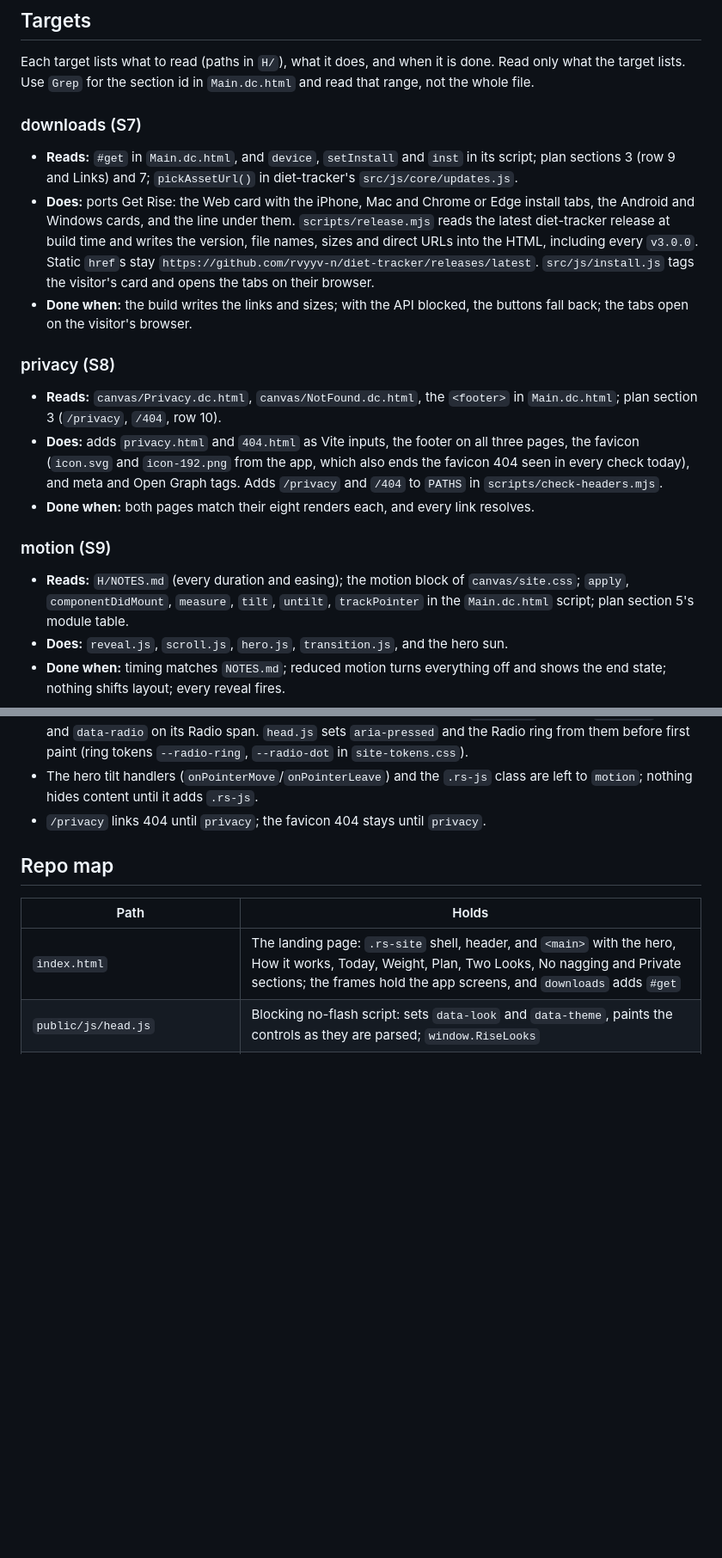
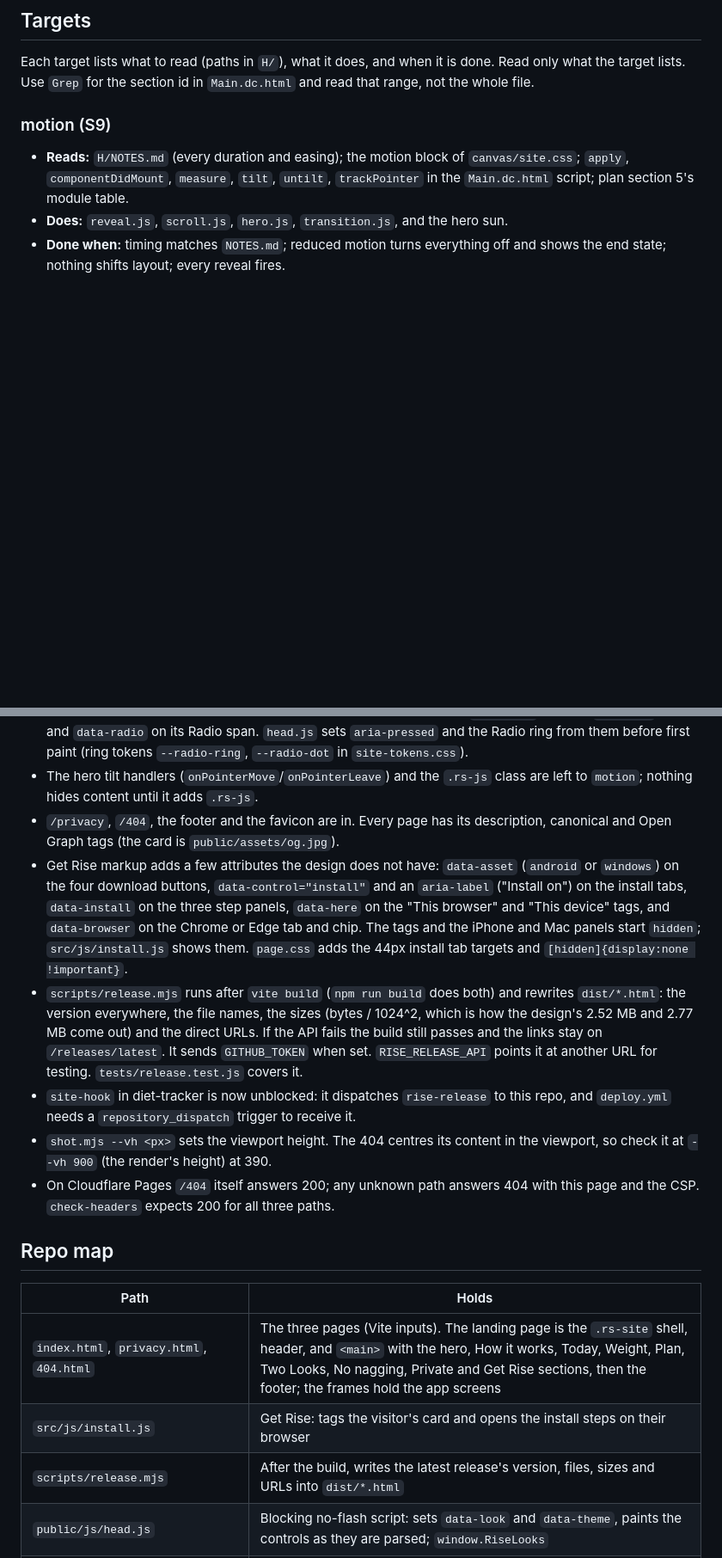
Before and after one commit to rvyyv-n/rise-site, a Markdown page: roadmap.md, 2 parts joined by grey strips. Shown at 86% size. Drawn GitHub-style; blank space fills up the shorter version.

Commit message:
build pass 4: mark get and pages done, note what the next pass must know
- build pass 4 is Done; build pass 5 (motion and demo) is next
- notes on the attributes Get Rise adds, release.mjs, --vh and /404 on Pages
- repo map lists the new pages, install.js and release.mjs

```diff
--- a/roadmap.md
+++ b/roadmap.md
@@ -42,33 +42,6 @@ or by hand):
 Each target lists what to read (paths in `H/`), what it does, and when it is
 done. Read only what the target lists. Use `Grep` for the section id in
 `Main.dc.html` and read that range, not the whole file.
-
-### downloads (S7)
-
-- **Reads:** `#get` in `Main.dc.html`, and `device`, `setInstall` and `inst` in
-  its script; plan sections 3 (row 9 and Links) and 7; `pickAssetUrl()` in
-  diet-tracker's `src/js/core/updates.js`.
-- **Does:** ports Get Rise: the Web card with the iPhone, Mac and Chrome or
-  Edge install tabs, the Android and Windows cards, and the line under them.
-  `scripts/release.mjs` reads the latest diet-tracker release at build time and
-  writes the version, file names, sizes and direct URLs into the HTML,
-  including every `v3.0.0`. Static `href`s stay
-  `https://github.com/rvyyv-n/diet-tracker/releases/latest`. `src/js/install.js`
-  tags the visitor's card and opens the tabs on their browser.
-- **Done when:** the build writes the links and sizes; with the API blocked,
-  the buttons fall back; the tabs open on the visitor's browser.
-
-### privacy (S8)
-
-- **Reads:** `canvas/Privacy.dc.html`, `canvas/NotFound.dc.html`, the
-  `<footer>` in `Main.dc.html`; plan section 3 (`/privacy`, `/404`, row 10).
-- **Does:** adds `privacy.html` and `404.html` as Vite inputs, the footer on
-  all three pages, the favicon (`icon.svg` and `icon-192.png` from the app,
-  which also ends the favicon 404 seen in every check today), and meta and Open
-  Graph tags. Adds `/privacy` and `/404` to `PATHS` in
-  `scripts/check-headers.mjs`.
-- **Done when:** both pages match their eight renders each, and every link
-  resolves.
 
 ### motion (S9)
 
@@ -116,13 +89,35 @@ done. Read only what the target lists. Use `Grep` for the section id in
   (ring tokens `--radio-ring`, `--radio-dot` in `site-tokens.css`).
 - The hero tilt handlers (`onPointerMove`/`onPointerLeave`) and the `.rs-js`
   class are left to `motion`; nothing hides content until it adds `.rs-js`.
-- `/privacy` links 404 until `privacy`; the favicon 404 stays until `privacy`.
+- `/privacy`, `/404`, the footer and the favicon are in. Every page has its
+  description, canonical and Open Graph tags (the card is `public/assets/og.jpg`).
+- Get Rise markup adds a few attributes the design does not have: `data-asset`
+  (`android` or `windows`) on the four download buttons, `data-control="install"`
+  and an `aria-label` ("Install on") on the install tabs, `data-install` on the
+  three step panels, `data-here` on the "This browser" and "This device" tags,
+  and `data-browser` on the Chrome or Edge tab and chip. The tags and the iPhone
+  and Mac panels start `hidden`; `src/js/install.js` shows them. `page.css` adds
+  the 44px install tab targets and `[hidden]{display:none !important}`.
+- `scripts/release.mjs` runs after `vite build` (`npm run build` does both) and
+  rewrites `dist/*.html`: the version everywhere, the file names, the sizes
+  (bytes / 1024^2, which is how the design's 2.52 MB and 2.77 MB come out) and
+  the direct URLs. If the API fails the build still passes and the links stay on
+  `/releases/latest`. It sends `GITHUB_TOKEN` when set. `RISE_RELEASE_API`
+  points it at another URL for testing. `tests/release.test.js` covers it.
+- `site-hook` in diet-tracker is now unblocked: it dispatches `rise-release` to
+  this repo, and `deploy.yml` needs a `repository_dispatch` trigger to receive it.
+- `shot.mjs --vh <px>` sets the viewport height. The 404 centres its content in
+  the viewport, so check it at `--vh 900` (the render's height) at 390.
+- On Cloudflare Pages `/404` itself answers 200; any unknown path answers 404
+  with this page and the CSP. `check-headers` expects 200 for all three paths.
 
 ## Repo map
 
 | Path | Holds |
 | --- | --- |
-| `index.html` | The landing page: `.rs-site` shell, header, and `<main>` with the hero, How it works, Today, Weight, Plan, Two Looks, No nagging and Private sections; the frames hold the app screens, and `downloads` adds `#get` |
+| `index.html`, `privacy.html`, `404.html` | The three pages (Vite inputs). The landing page is the `.rs-site` shell, header, and `<main>` with the hero, How it works, Today, Weight, Plan, Two Looks, No nagging, Private and Get Rise sections, then the footer; the frames hold the app screens |
+| `src/js/install.js` | Get Rise: tags the visitor's card and opens the install steps on their browser |
+| `scripts/release.mjs` | After the build, writes the latest release's version, files, sizes and URLs into `dist/*.html` |
 | `public/js/head.js` | Blocking no-flash script: sets `data-look` and `data-theme`, paints the controls as they are parsed; `window.RiseLooks` |
 | `src/js/looks.js`, `main.js` | Look and theme clicks and arrow keys, and the four Two Looks tiles (`.rs-look`, `data-pair`); follows the device until a theme is picked |
 | `src/css/tokens.css` | The design's `bundle.css`, unchanged |
```
Also changed, not shown: other parts of roadmap.md (+3 -3 lines).
